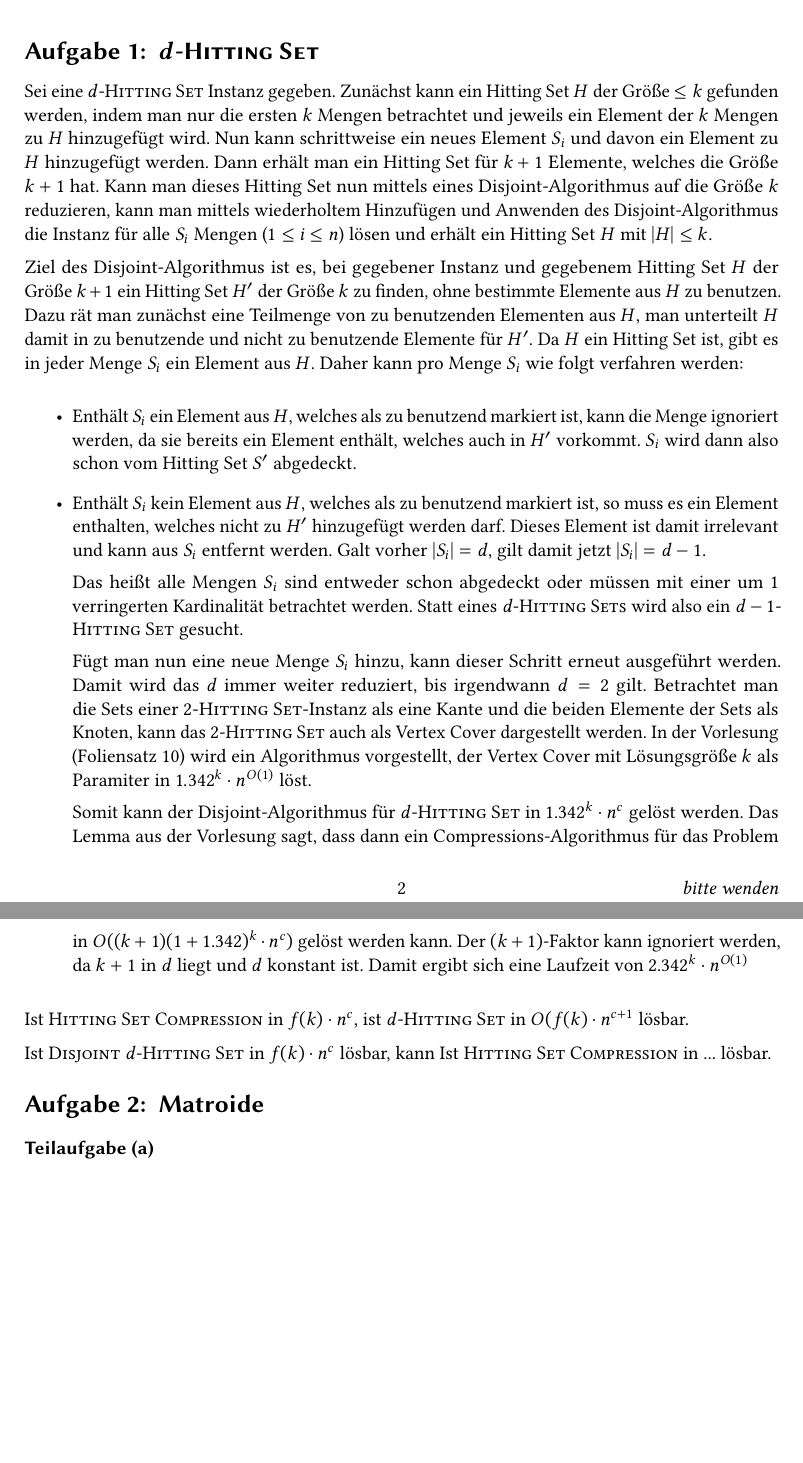
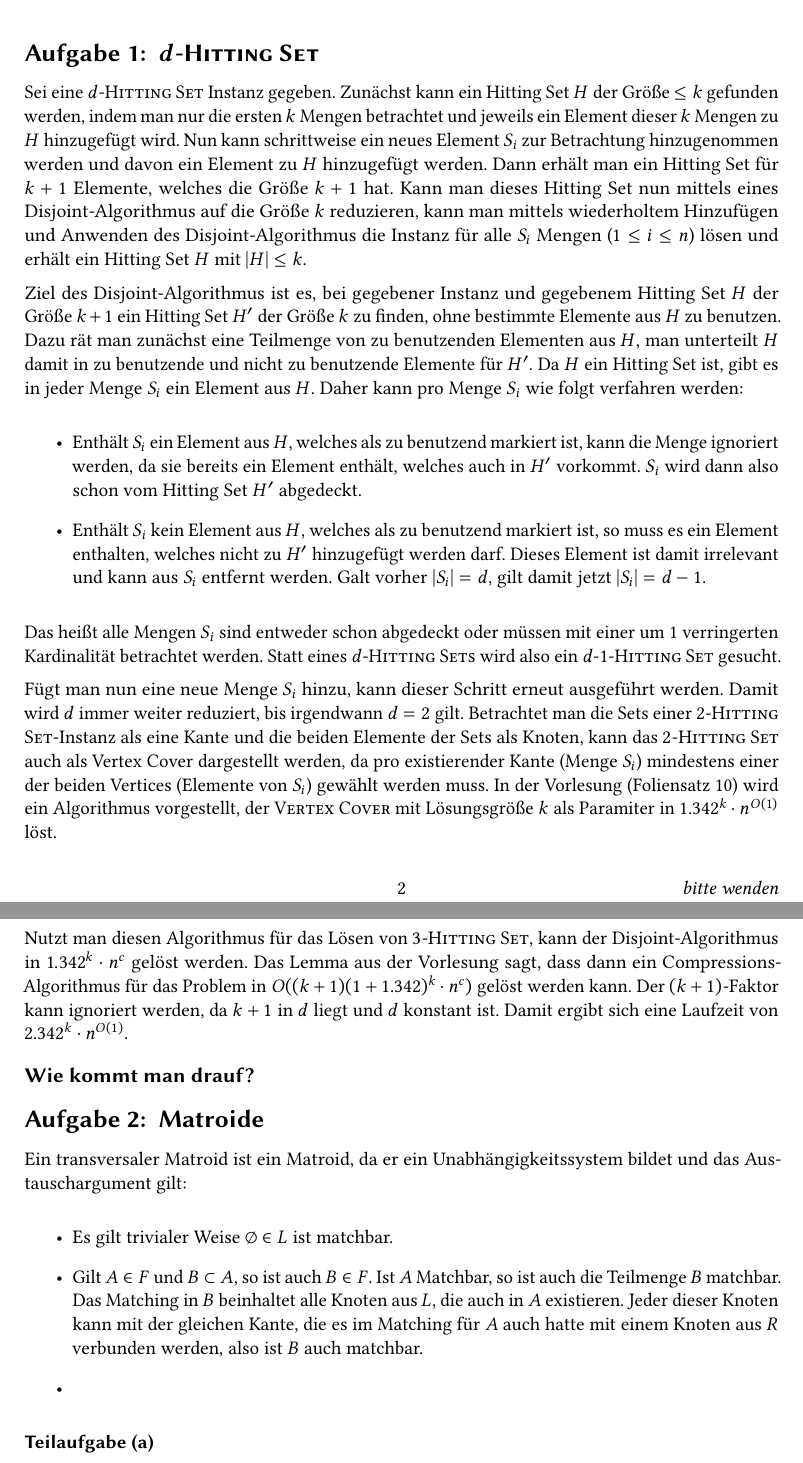
Before and after one commit to tbjoern/paramAlg2017, a LaTeX document (src/blatt6.tex): two parts of pages 2 and 3 of 3, joined at a grey line, cut so that both start at the same text, the shorter picture padded with empty space. Compiled offline with pdfLaTeX.

Commit message:
revise 1, start 2a

```diff
--- a/src/blatt6.tex
+++ b/src/blatt6.tex
@@ -7,31 +7,41 @@
 \solution{6}{Sören Tietböhl, Tobias Stengel}
 
 \exercise{$d$-\textsc{Hitting Set}}
-Sei eine $d$-\textsc{Hitting Set} Instanz gegeben. Zunächst kann ein Hitting Set $H$ der Größe $\leq k$ gefunden werden, indem man nur die ersten $k$ Mengen betrachtet und jeweils ein Element der $k$ Mengen zu $H$ hinzugefügt wird. Nun kann schrittweise ein neues Element $S_i$ und davon ein Element zu $H$ hinzugefügt werden. Dann erhält man ein Hitting Set für $k+1$ Elemente, welches die Größe $k+1$ hat. Kann man dieses Hitting Set nun mittels eines Disjoint-Algorithmus auf die Größe $k$ reduzieren, kann man mittels wiederholtem Hinzufügen und Anwenden des Disjoint-Algorithmus die Instanz für alle $S_i$ Mengen ($1 \leq i \leq n$) lösen und erhält ein Hitting Set $H$ mit $|H| \leq k$.
+Sei eine $d$-\textsc{Hitting Set} Instanz gegeben. Zunächst kann ein Hitting Set $H$ der Größe $\leq k$ gefunden werden, indem man nur die ersten $k$ Mengen betrachtet und jeweils ein Element dieser $k$ Mengen zu $H$ hinzugefügt wird. Nun kann schrittweise ein neues Element $S_i$ zur Betrachtung hinzugenommen werden und davon ein Element zu $H$ hinzugefügt werden. Dann erhält man ein Hitting Set für $k+1$ Elemente, welches die Größe $k+1$ hat. Kann man dieses Hitting Set nun mittels eines Disjoint-Algorithmus auf die Größe $k$ reduzieren, kann man mittels wiederholtem Hinzufügen und Anwenden des Disjoint-Algorithmus die Instanz für alle $S_i$ Mengen ($1 \leq i \leq n$) lösen und erhält ein Hitting Set $H$ mit $|H| \leq k$.
 
 Ziel des Disjoint-Algorithmus ist es, bei gegebener Instanz und gegebenem Hitting Set $H$ der Größe $k+1$ ein Hitting Set $H^\prime$ der Größe $k$ zu finden, ohne bestimmte Elemente aus $H$ zu benutzen. Dazu rät man zunächst eine Teilmenge von zu benutzenden Elementen aus $H$, man unterteilt $H$ damit in zu benutzende und nicht zu benutzende Elemente für $H^\prime$. Da $H$ ein Hitting Set ist, gibt es in jeder Menge $S_i$ ein Element aus $H$. Daher kann pro Menge $S_i$ wie folgt verfahren werden:
 
 \begin{itemize}
-\item Enthält $S_i$ ein Element aus $H$, welches als zu benutzend markiert ist, kann die Menge ignoriert werden, da sie bereits ein Element enthält, welches auch in $H^\prime$ vorkommt. $S_i$ wird dann also schon vom Hitting Set $S^\prime$ abgedeckt.
+\item Enthält $S_i$ ein Element aus $H$, welches als zu benutzend markiert ist, kann die Menge ignoriert werden, da sie bereits ein Element enthält, welches auch in $H^\prime$ vorkommt. $S_i$ wird dann also schon vom Hitting Set $H^\prime$ abgedeckt.
 
 \item Enthält $S_i$ kein Element aus $H$, welches als zu benutzend markiert ist, so muss es ein Element enthalten, welches nicht zu $H^\prime$ hinzugefügt werden darf. Dieses Element ist damit irrelevant und kann aus $S_i$ entfernt werden. Galt vorher $|S_i| = d$, gilt damit jetzt $|S_i|=d-1$.
 
-Das heißt alle Mengen $S_i$ sind entweder schon abgedeckt oder müssen mit einer um 1 verringerten Kardinalität betrachtet werden. Statt eines $d$-\textsc{Hitting Sets} wird also ein $d-1$-\textsc{Hitting Set} gesucht.
+\end{itemize}
 
-Fügt man nun eine neue Menge $S_i$ hinzu, kann dieser Schritt erneut ausgeführt werden. Damit wird das $d$ immer weiter reduziert, bis irgendwann $d=2$ gilt. Betrachtet man die Sets einer $2$-\textsc{Hitting Set}-Instanz als eine Kante und die beiden Elemente der Sets als Knoten, kann das $2$-\textsc{Hitting Set} auch als Vertex Cover dargestellt werden. In der Vorlesung (Foliensatz 10) wird ein Algorithmus vorgestellt, der Vertex Cover mit Lösungsgröße $k$ als Paramiter in $1.342^k \cdot n^{O(1)}$ löst.
+Das heißt alle Mengen $S_i$ sind entweder schon abgedeckt oder müssen mit einer um 1 verringerten Kardinalität betrachtet werden. Statt eines $d$-\textsc{Hitting Sets} wird also ein $d$-1-\textsc{Hitting Set} gesucht.
 
-Somit kann der Disjoint-Algorithmus für $d$-\textsc{Hitting Set} in $1.342^k \cdot n^c$ gelöst werden. Das Lemma aus der Vorlesung sagt, dass dann ein Compressions-Algorithmus für das Problem in $O((k+1)(1+1.342)^k \cdot n^c)$ gelöst werden kann. Der $(k+1)$-Faktor kann ignoriert werden, da $k+1$ in $d$ liegt und $d$ konstant ist. Damit ergibt sich eine Laufzeit von $2.342^k \cdot n^{O(1)}$
+Fügt man nun eine neue Menge $S_i$ hinzu, kann dieser Schritt erneut ausgeführt werden. Damit wird $d$ immer weiter reduziert, bis irgendwann $d=2$ gilt. Betrachtet man die Sets einer $2$-\textsc{Hitting Set}-Instanz als eine Kante und die beiden Elemente der Sets als Knoten, kann das $2$-\textsc{Hitting Set} auch als Vertex Cover dargestellt werden, da pro existierender Kante (Menge $S_i$) mindestens einer der beiden Vertices (Elemente von $S_i$) gewählt werden muss. In der Vorlesung (Foliensatz 10) wird ein Algorithmus vorgestellt, der \textsc{Vertex Cover} mit Lösungsgröße $k$ als Paramiter in $1.342^k \cdot n^{O(1)}$ löst.
+
+Nutzt man diesen Algorithmus für das Lösen von $3$-\textsc{Hitting Set}, kann der Disjoint-Algorithmus in $1.342^k \cdot n^c$ gelöst werden. Das Lemma aus der Vorlesung sagt, dass dann ein Compressions-Algorithmus für das Problem in $O((k+1)(1+1.342)^k \cdot n^c)$ gelöst werden kann. Der $(k+1)$-Faktor kann ignoriert werden, da $k+1$ in $d$ liegt und $d$ konstant ist. Damit ergibt sich eine Laufzeit von $2.342^k \cdot n^{O(1)}$.
+
+%todo: Schritt zu (d-0.658)^k * n^O(n)
+
+\how
+%todo
 
 
+\exercise{Matroide}
+
+Ein transversaler Matroid ist ein Matroid, da er ein Unabhängigkeitssystem bildet und das Austauschargument gilt:
+
+\begin{itemize}
+\item Es gilt trivialer Weise $\emptyset \in L$ ist matchbar.
+
+\item Gilt $A \in F$ und $B \subset A$, so ist auch $B \in F$. Ist $A$ Matchbar, so ist auch die Teilmenge $B$ matchbar. Das Matching in $B$ beinhaltet alle Knoten aus $L$, die auch in $A$ existieren. Jeder dieser Knoten kann mit der gleichen Kante, die es im Matching für $A$ auch hatte mit einem Knoten aus $R$ verbunden werden, also ist $B$ auch matchbar.
+
+\item
 \end{itemize}
 
-
-
-Ist \textsc{Hitting Set Compression} in $f(k)\cdot n^c$, ist $d$-\textsc{Hitting Set} in $O(f(k) \cdot n^{c+1}$ lösbar.
-
-Ist \textsc{Disjoint} $d$-\textsc{Hitting Set} in $f(k) \cdot n^c$ lösbar, kann Ist \textsc{Hitting Set Compression} in ... lösbar.
-
-\exercise{Matroide}
 \subexercise
 \subexercise
 
```
